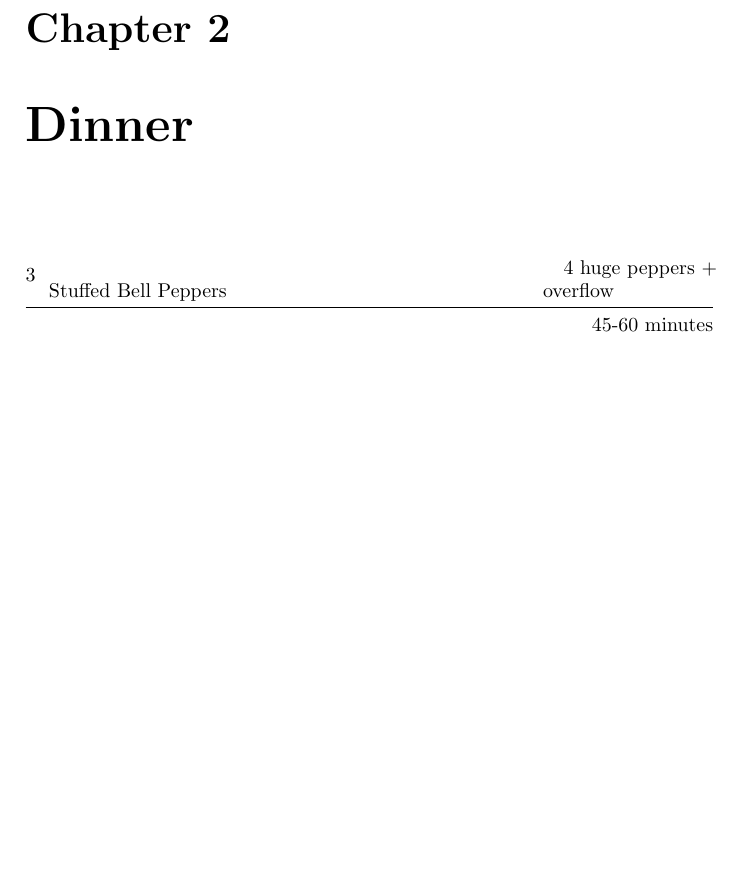
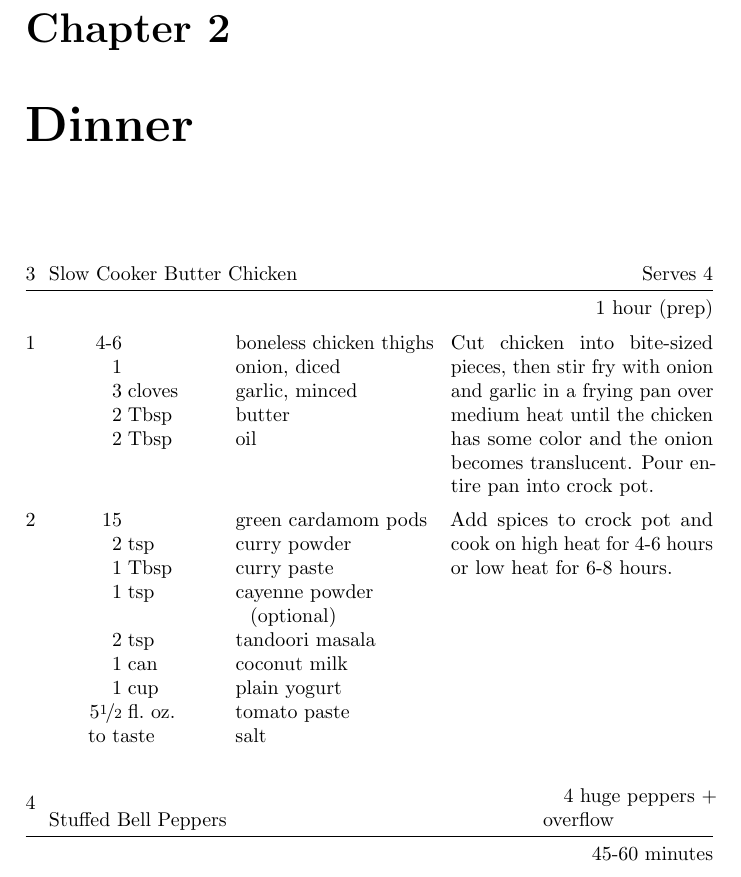
Before and after one commit to cglosser/Cookbook, a LaTeX book (cookbook.tex, which reads recipes/butter_chicken.tex): part of page 5 of 8, cut so that both start at the same text, the shorter picture padded with empty space. Compiled offline with pdfLaTeX.

Commit message:
Added butter chicken recipe

```diff
--- /dev/null
+++ b/recipes/butter_chicken.tex
@@ -0,0 +1,21 @@
+\begin{recipe}{Slow Cooker Butter Chicken}{Serves 4}{1 hour (prep)}
+  \ing[4-6]{}{boneless chicken thighs}
+  \ing[1]{}{onion, diced}
+  \ing[3]{cloves}{garlic, minced}
+  \ing[2]{Tbsp}{butter}
+  \ing[2]{Tbsp}{oil}
+  Cut chicken into bite-sized pieces, then stir fry with onion and garlic in a
+  frying pan over medium heat until the chicken has some color and the onion
+  becomes translucent. Pour entire pan into crock pot.
+  \ing[15]{}{green cardamom pods}
+  \ing[2]{tsp}{curry powder}
+  \ing[1]{Tbsp}{curry paste}
+  \ing[1]{tsp}{cayenne powder (optional)}
+  \ing[2]{tsp}{tandoori masala}
+  \ing[1]{can}{coconut milk}
+  \ing[1]{cup}{plain yogurt}
+  \ing[5\fr12]{fl.\ oz.}{tomato paste}
+  \ing[]{to taste}{salt}
+  Add spices to crock pot and cook on high heat for 4-6 hours or low heat for
+  6-8 hours.
+\end{recipe}
```
Also changed, not shown: cookbook.tex (+1 -0 lines).
